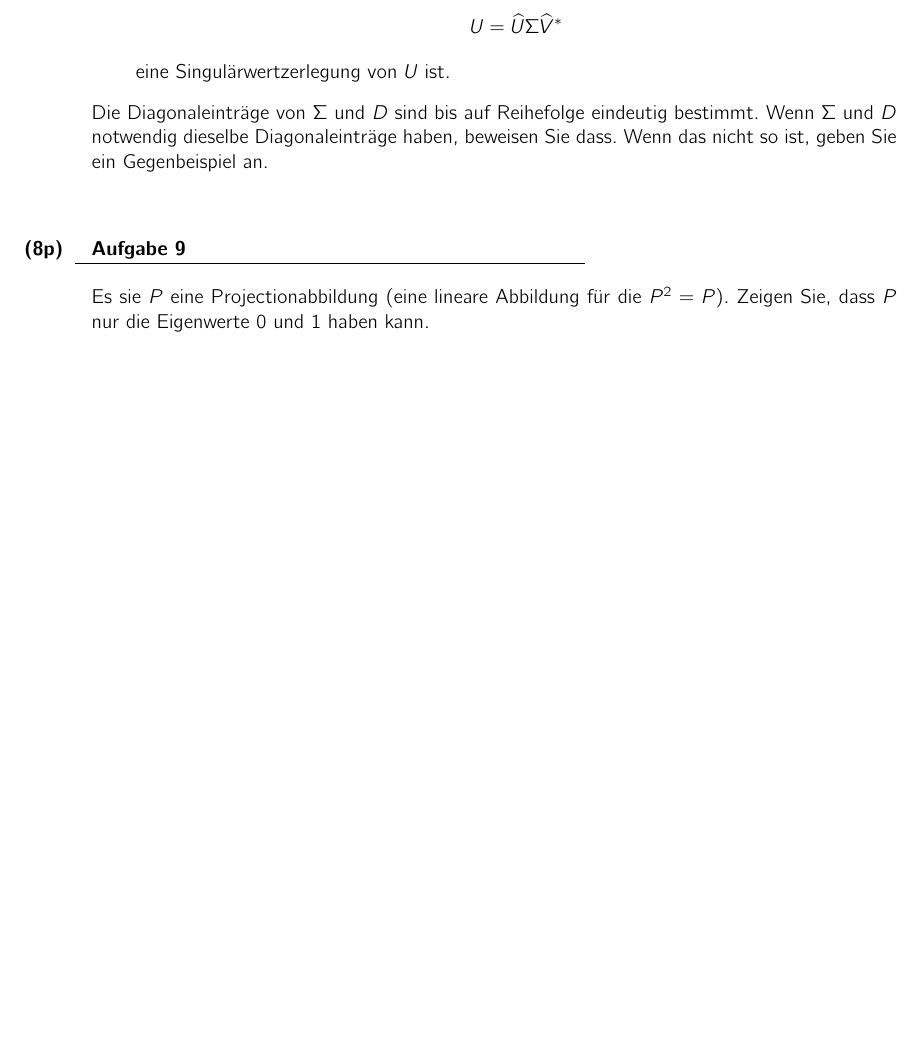
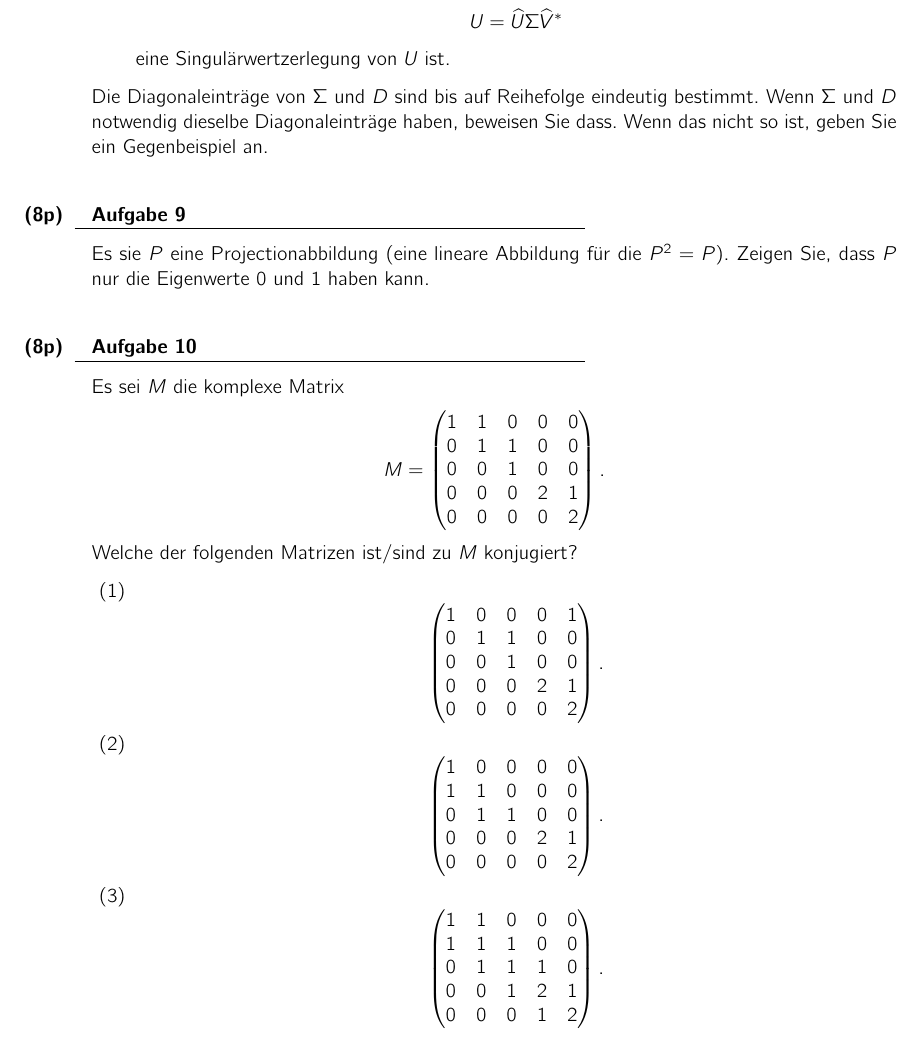
Before and after one commit to alggeo/linalg, a LaTeX document (LaTeX/klausur.tex): part of page 3 of 17, cut so that both start at the same text, the shorter picture padded with empty space. Compiled offline with pdfLaTeX.

Commit message:
sehrtolleaufgabe

```diff
--- a/LaTeX/klausur.tex
+++ b/LaTeX/klausur.tex
@@ -238,6 +238,54 @@ Es sie $P$ eine Projectionabbildung (eine lineare Abbildung f"ur die $P^2 = P$).
 
 \end{klaufg}
 
+\begin{klaufg}{8}{}
+
+Es sei $M$ die komplexe Matrix
+\[
+M = \begin{pmatrix}
+1 & 1 & 0 & 0 & 0 \\
+0 & 1 & 1 & 0 & 0 \\
+0 & 0 & 1 & 0 & 0 \\
+0 & 0 & 0 & 2 & 1 \\
+0 & 0 & 0 & 0 & 2 \\
+\end{pmatrix}.
+\]
+Welche der folgenden Matrizen ist/sind zu $M$ konjugiert?
+\begin{enumerate}
+\item
+\[
+\begin{pmatrix}
+1 & 0 & 0 & 0 & 1 \\
+0 & 1 & 1 & 0 & 0 \\
+0 & 0 & 1 & 0 & 0 \\
+0 & 0 & 0 & 2 & 1 \\
+0 & 0 & 0 & 0 & 2 \\
+\end{pmatrix}.
+\]
+\item
+\[
+\begin{pmatrix}
+1 & 0 & 0 & 0 & 0 \\
+1 & 1 & 0 & 0 & 0 \\
+0 & 1 & 1 & 0 & 0 \\
+0 & 0 & 0 & 2 & 1 \\
+0 & 0 & 0 & 0 & 2 \\
+\end{pmatrix}.
+\]
+\item
+\[
+\begin{pmatrix}
+1 & 1 & 0 & 0 & 0 \\
+1 & 1 & 1 & 0 & 0 \\
+0 & 1 & 1 & 1 & 0 \\
+0 & 0 & 1 & 2 & 1 \\
+0 & 0 & 0 & 1 & 2 \\
+\end{pmatrix}.
+\]
+\end{enumerate}
+
+\end{klaufg}
+
 \pagebreak
 
 ABSCHLUSSKLAUSUR
```
